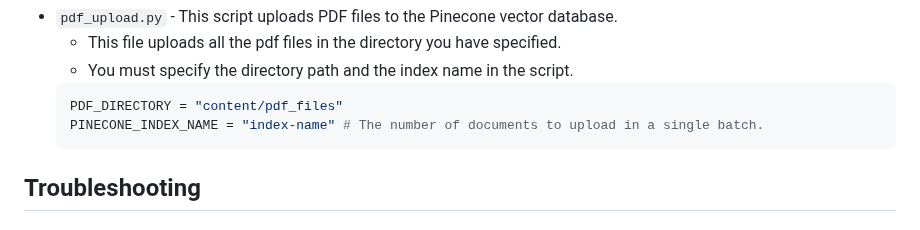
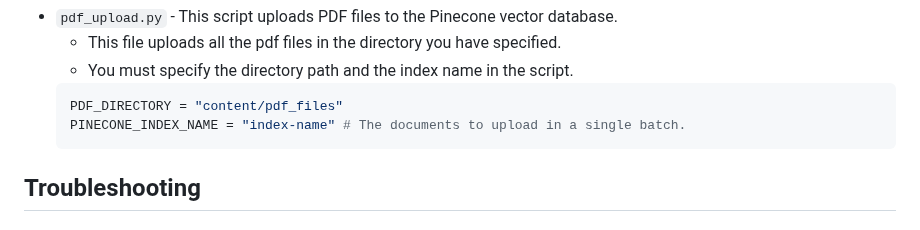
Before and after one commit to Sparerow1/bible-study-assistant, a Markdown page: README.md, the part around the change. Rendered like a GitHub page.

````diff
--- a/README.md
+++ b/README.md
@@ -120,7 +120,7 @@ In the upload directory, you will find two scripts:
     - You must specify the directory path and the index name in the script.
     ```python
     PDF_DIRECTORY = "content/pdf_files"
-    PINECONE_INDEX_NAME = "index-name" # The number of documents to upload in a single batch.
+    PINECONE_INDEX_NAME = "index-name" # The documents to upload in a single batch.
     ```
 
 ## Troubleshooting
````
